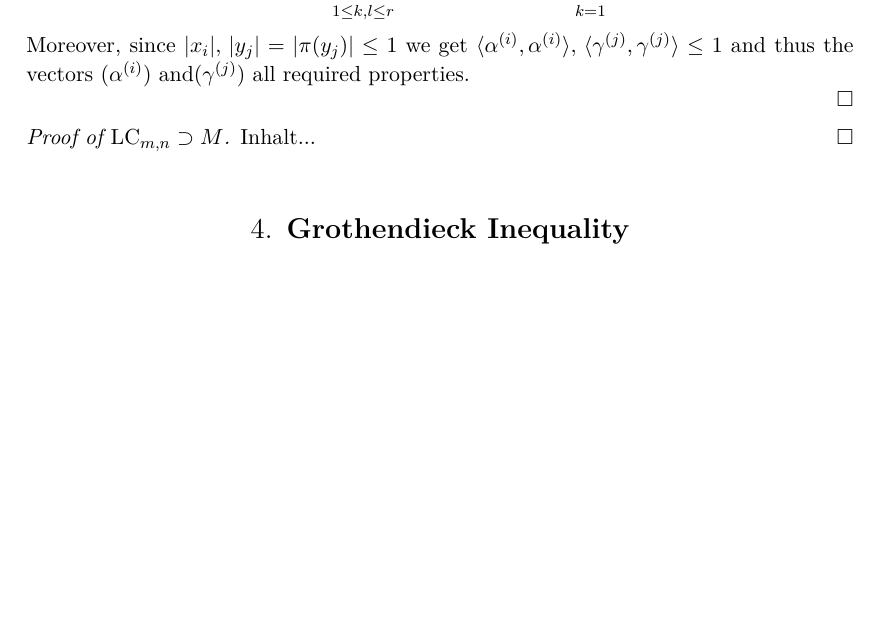
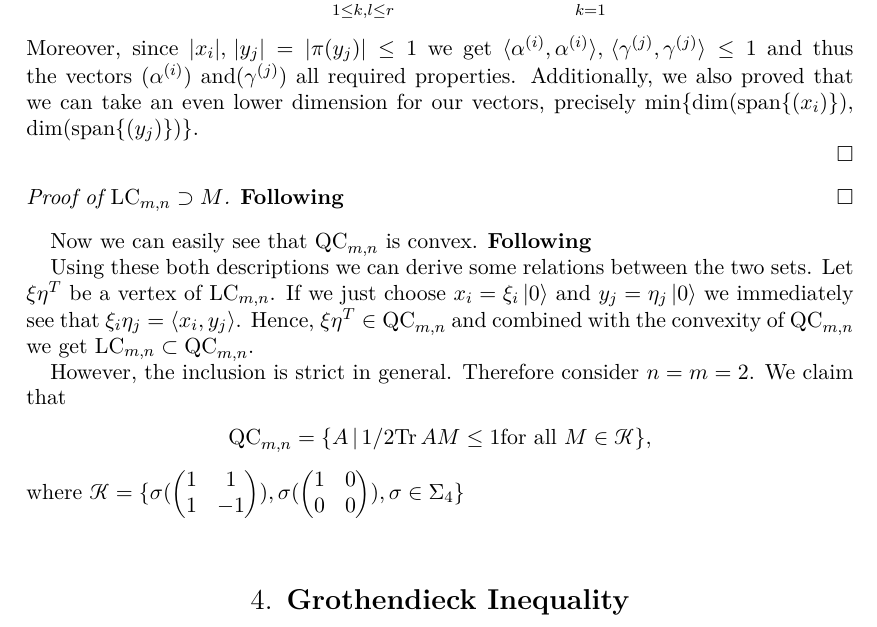
Before and after one commit to ArneHeimendahl/QIT, a LaTeX paper (Seminar 2018/Coffee.tex, which reads Seminar 2018/chapters/ArnesTeil.tex): part of page 9 of 9 before the commit and part of page 9 of 10 after it, cut so that both start at the same text, the shorter picture padded with empty space. Compiled offline with pdfLaTeX.

Commit message:
start 1st example

```diff
--- a/Seminar 2018/chapters/ArnesTeil.tex
+++ b/Seminar 2018/chapters/ArnesTeil.tex
@@ -126,10 +126,29 @@ Again, we will write $ M $ for the right hand side of equation \ref{EqQC}.
 		a_{ij}= \beta(x,y)= \beta(x,\pi(y)) = \sum_{1 \le k,l \le r} \alpha_k^{(i)} \gamma_l^{(j)} \beta(a_k,a_l) = \sum_{k=1}^{r}\alpha_k^{(i)}\gamma_k^{(j)} = \langle \alpha^{(i)}a, \gamma^{(j)} \rangle.
 	\end{align*}
 	Moreover, since $ \modul{x_i}, \, \modul{y_j}= \modul{\pi(y_j)} \le 1 $ we get $ \langle \alpha^{(i)}, \alpha^{(i)} \rangle, \, \langle \gamma^{(j)}, \gamma^{(j)} \rangle \le 1$ and thus the vectors $ (\alpha^{(i)}) $ and$ (\gamma^{(j)}) $ all required properties.
+	Additionally, we also proved that we can take an even lower dimension for our vectors, precisely
+	$ \min \{ \dim( \textup{span} \{ (x_i) \}),$ $ \dim(\textup{span} \{ (y_j) \} )\} $.
 
 
 
 \end{proof}
 \begin{proof}[Proof of $ \LC_{m,n} \supset M $]
-	Inhalt...
+	\textbf{Following}
 \end{proof}
+Now we can easily see that $ \QC_{m,n} $ is convex.   \textbf{Following}
+
+Using these both descriptions we can derive some relations between the two sets.
+Let $ \xi\eta^T $ be a vertex of $ \LC_{m,n} $. If we just choose $ x_i = \xi_i \ket{0}$ and $ y_j = \eta_j\ket{0} $ we immediately see that $ \xi_i\eta_j = \langle x_i, y_j \rangle $. Hence, $ \xi\eta^T \in \QC_{m,n} $ and combined with the convexity of $ \QC_{m,n} $ we get $ \LC_{m,n} \subset \QC_{m,n} $.
+
+However, the inclusion is strict in general. Therefore consider $ n=m=2 $.
+We claim that
+\begin{align*}
+	\QC_{m,n} = \{ A \, | \, 1/2 \trace{AM} \le 1 \textup{for all } M \in \mathcal{K} \},
+\end{align*}
+where $ \mathcal{K}  = \{ \sigma(\begin{pmatrix}
+1 & 1 \\
+1 & -1
+\end{pmatrix}), \sigma(\begin{pmatrix}
+1 & 0 \\
+0 & 0
+\end{pmatrix}), \sigma \in \Sigma_4  \} $
```
Also changed, not shown: Seminar 2018/Coffee.pdf, 4 other files.
